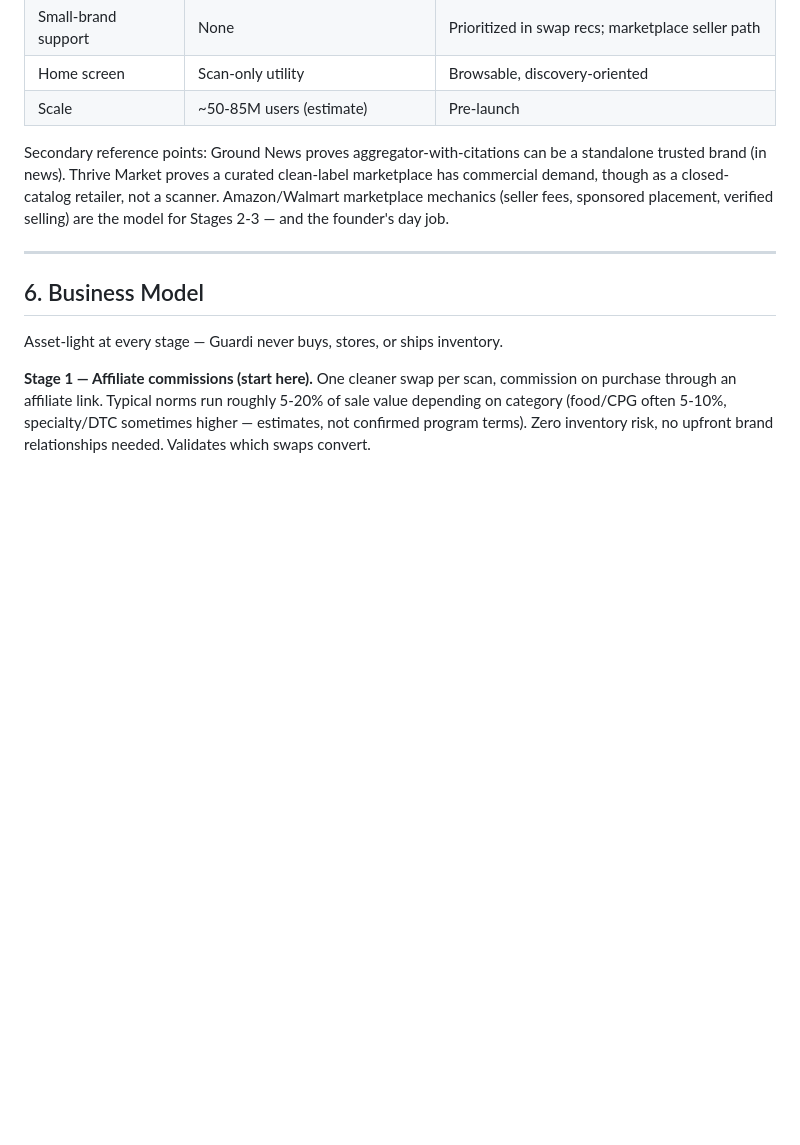
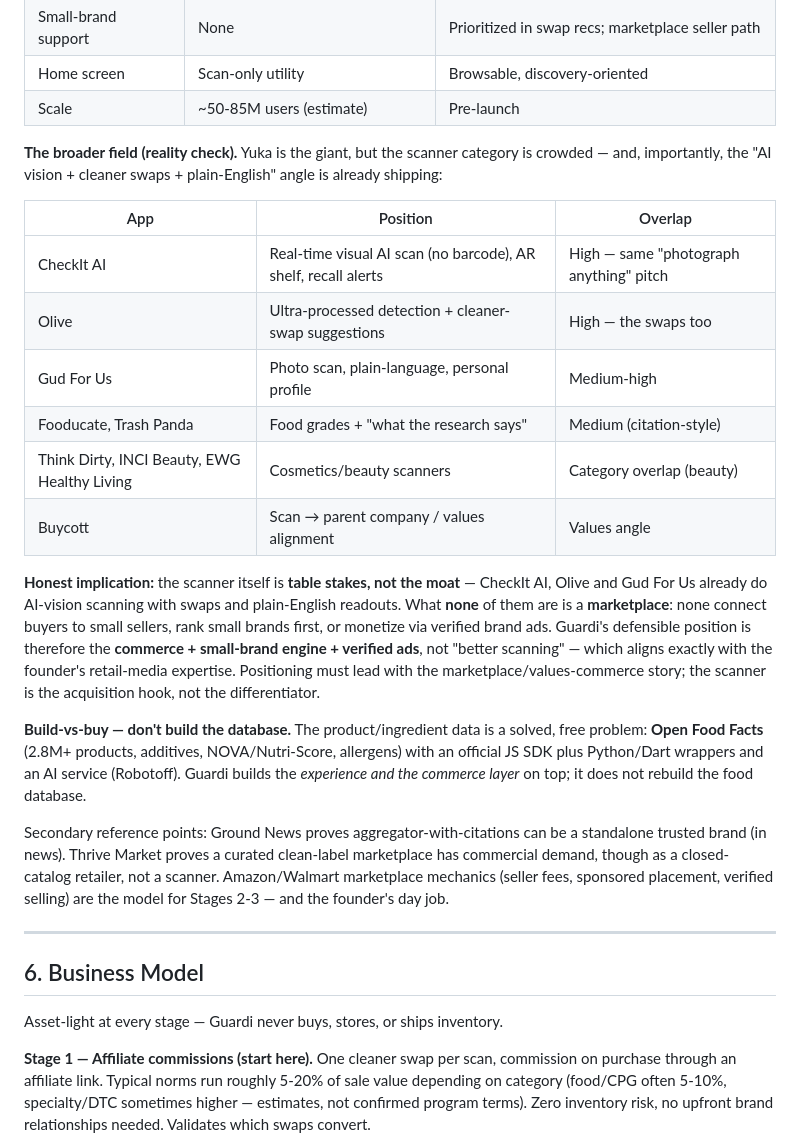
Before and after one commit to marioguardado1030/titanic, a Markdown page: guardi/docs/business-plan.md, the part around the change. Drawn GitHub-style; blank space fills up the shorter version.

Commit message:
Competition: add broader field reality-check + build-vs-buy note
Web/GitHub research: AI-vision-scan-with-swaps already ships (CheckIt AI,
Olive, Gud For Us). Scanner = table stakes, not moat. Real moat =
marketplace + small-brand + verified ads. Don't build the DB:
Open Food Facts (2.8M products, official SDKs). Notion synced.

Co-Authored-By: Claude Opus 4.8 <noreply@anthropic.com>
Claude-Session: https://claude.ai/code/session_01HWdu4e1NyXaMuSn8ksiY9t

```diff
--- a/guardi/docs/business-plan.md
+++ b/guardi/docs/business-plan.md
@@ -69,6 +69,21 @@ Guardi's aggregator-with-citations model sidesteps the "no manufacturer money" t
 | Small-brand support | None | Prioritized in swap recs; marketplace seller path |
 | Home screen | Scan-only utility | Browsable, discovery-oriented |
 | Scale | ~50-85M users (estimate) | Pre-launch |
+
+**The broader field (reality check).** Yuka is the giant, but the scanner category is crowded — and, importantly, the "AI vision + cleaner swaps + plain-English" angle is already shipping:
+
+| App | Position | Overlap |
+|---|---|---|
+| CheckIt AI | Real-time visual AI scan (no barcode), AR shelf, recall alerts | High — same "photograph anything" pitch |
+| Olive | Ultra-processed detection + cleaner-swap suggestions | High — the swaps too |
+| Gud For Us | Photo scan, plain-language, personal profile | Medium-high |
+| Fooducate, Trash Panda | Food grades + "what the research says" | Medium (citation-style) |
+| Think Dirty, INCI Beauty, EWG Healthy Living | Cosmetics/beauty scanners | Category overlap (beauty) |
+| Buycott | Scan → parent company / values alignment | Values angle |
+
+**Honest implication:** the scanner itself is **table stakes, not the moat** — CheckIt AI, Olive and Gud For Us already do AI-vision scanning with swaps and plain-English readouts. What **none** of them are is a **marketplace**: none connect buyers to small sellers, rank small brands first, or monetize via verified brand ads. Guardi's defensible position is therefore the **commerce + small-brand engine + verified ads**, not "better scanning" — which aligns exactly with the founder's retail-media expertise. Positioning must lead with the marketplace/values-commerce story; the scanner is the acquisition hook, not the differentiator.
+
+**Build-vs-buy — don't build the database.** The product/ingredient data is a solved, free problem: **Open Food Facts** (2.8M+ products, additives, NOVA/Nutri-Score, allergens) with an official JS SDK plus Python/Dart wrappers and an AI service (Robotoff). Guardi builds the *experience and the commerce layer* on top; it does not rebuild the food database.
 
 Secondary reference points: Ground News proves aggregator-with-citations can be a standalone trusted brand (in news). Thrive Market proves a curated clean-label marketplace has commercial demand, though as a closed-catalog retailer, not a scanner. Amazon/Walmart marketplace mechanics (seller fees, sponsored placement, verified selling) are the model for Stages 2-3 — and the founder's day job.
 
```
